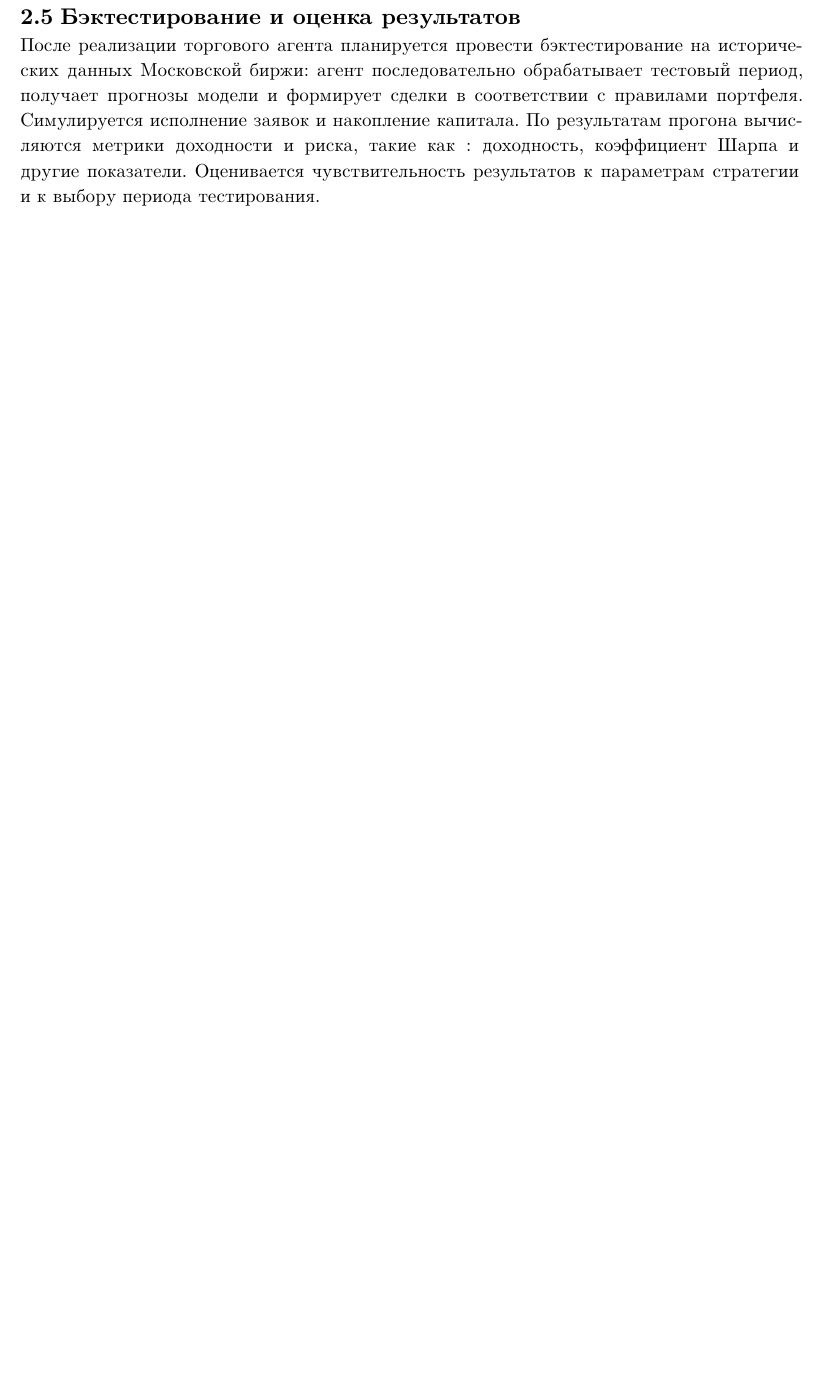
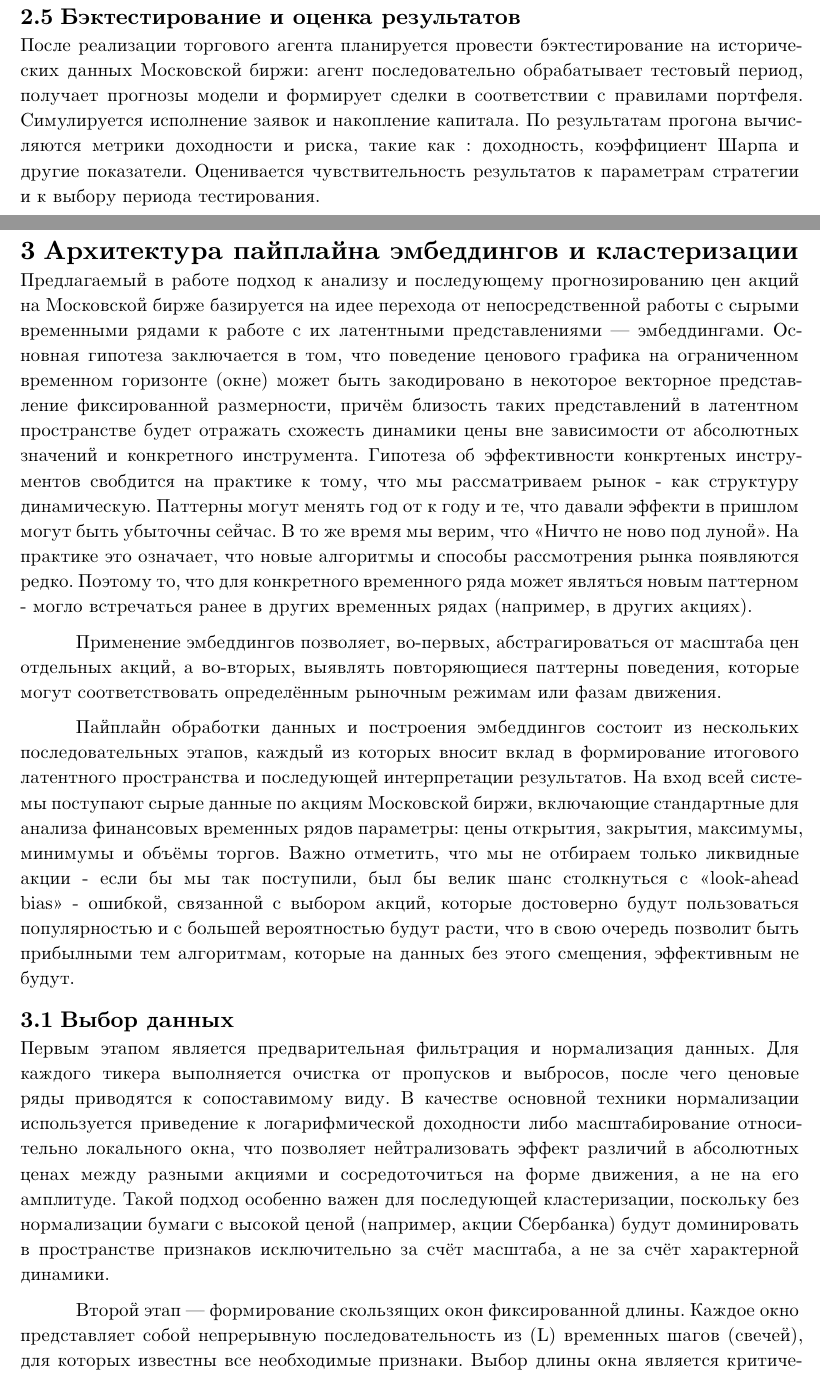
Before and after one commit to Coftochka/CourseBDAMI3, a Typst document (tex/Coursework.typ, which reads tex/chapters/chapter3.typ): part of page 13 of 14 before the commit and two parts of pages 13 and 14 of 17 after it, the two joined at a grey line, cut so that both start at the same text, the shorter picture padded with empty space. Compiled offline with Typst 0.15.

Commit message:
доработка текста

```diff
--- /dev/null
+++ b/tex/chapters/chapter3.typ
@@ -0,0 +1,12 @@
+
+= Архитектура пайплайна эмбеддингов и кластеризации
+
+Предлагаемый в работе подход к анализу и последующему прогнозированию цен акций на Московской бирже базируется на идее перехода от непосредственной работы с сырыми временными рядами к работе с их латентными представлениями — эмбеддингами. Основная гипотеза заключается в том, что поведение ценового графика на ограниченном временном горизонте (окне) может быть закодировано в некоторое векторное представление фиксированной размерности, причём близость таких представлений в латентном пространстве будет отражать схожесть динамики цены вне зависимости от абсолютных значений и конкретного инструмента. Гипотеза об эффективности конкртеных инструментов свобдится на практике к тому, что мы рассматриваем рынок - как структуру динамическую. Паттерны могут менять год от к году и те, что давали эффекти в пришлом могут быть убыточны сейчас. В то же время мы верим, что "Ничто не ново под луной". На практике это означает, что новые алгоритмы и способы рассмотрения рынка появляются редко. Поэтому то, что для конкретного временного ряда может являться новым паттерном - могло встречаться ранее в других временных рядах (например, в других акциях).
+
+Применение эмбеддингов позволяет, во-первых, абстрагироваться от масштаба цен отдельных акций, а во-вторых, выявлять повторяющиеся паттерны поведения, которые могут соответствовать определённым рыночным режимам или фазам движения.
+
+Пайплайн обработки данных и построения эмбеддингов состоит из нескольких последовательных этапов, каждый из которых вносит вклад в формирование итогового латентного пространства и последующей интерпретации результатов. На вход всей системы поступают сырые данные по акциям Московской биржи, включающие стандартные для анализа финансовых временных рядов параметры: цены открытия, закрытия, максимумы, минимумы и объёмы торгов. Важно отметить, что мы не отбираем только ликвидные акции - если бы мы так поступили, был бы велик шанс столкнуться с "look-ahead bias" - ошибкой, связанной с выбором акций, которые достоверно будут пользоваться популярностью и с большей вероятностью будут расти, что в свою очередь позволит быть прибылными тем алгоритмам, которые на данных без этого смещения, эффективным не будут.
+
+== Выбор данных
+
+Первым этапом является предварительная фильтрация и нормализация данных. Для каждого тикера выполняется очистка от пропусков и выбросов, после чего ценовые ряды приводятся к сопоставимому виду. В качестве основной техники нормализации используется приведение к логарифмической доходности либо масштабирование относительно локального окна, что позволяет нейтрализовать эффект различий в абсолютных ценах между разными акциями и сосредоточиться на форме движения, а не на его амплитуде. Такой подход особенно важен для последующей кластеризации, поскольку без нормализации бумаги с высокой ценой (например, акции Сбербанка) будут доминировать в пространстве признаков исключительно за счёт масштаба, а не за счёт характерной динамики.
```
Also changed, not shown: tex/Coursework.typ (+4 -1 lines), tex/chapters/chapter2.typ (+2 -0 lines), tex/papers/2408.05665v3.pdf (added), tex/papers/REMEF26.pdf (added), tex/chapters/chapter3.typ (16 more changed lines).
